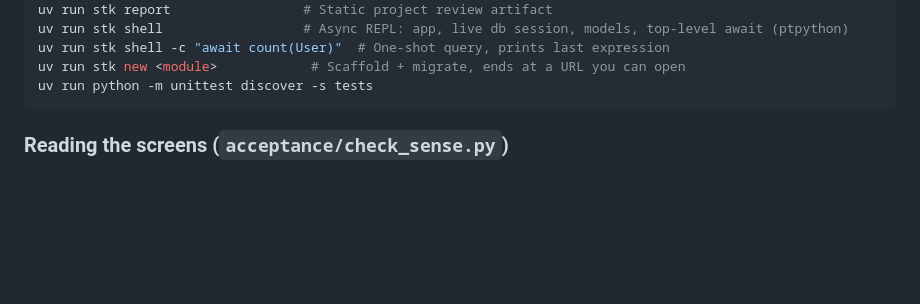
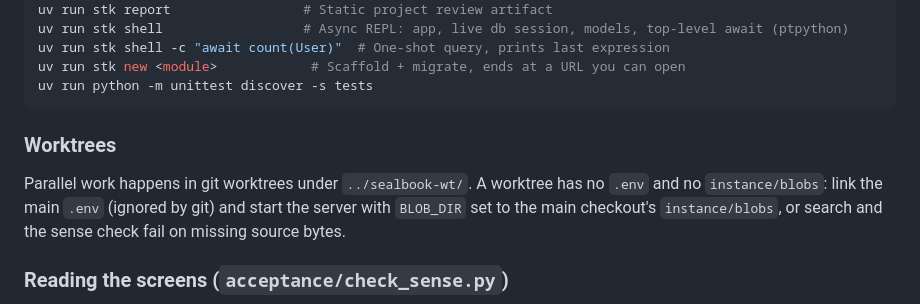
Before and after one commit to level09/sealbook, a Markdown page: docs/development.md, the part around the change. GitHub-like rendering; blank space fills up the shorter version.

````diff
--- a/docs/development.md
+++ b/docs/development.md
@@ -44,6 +44,13 @@ uv run stk shell -c "await count(User)"  # One-shot query, prints last expressio
 uv run stk new <module>            # Scaffold + migrate, ends at a URL you can open
 uv run python -m unittest discover -s tests
 ```
+
+### Worktrees
+
+Parallel work happens in git worktrees under `../sealbook-wt/`. A worktree has no
+`.env` and no `instance/blobs`: link the main `.env` (ignored by git) and start the
+server with `BLOB_DIR` set to the main checkout's `instance/blobs`, or search and
+the sense check fail on missing source bytes.
 
 ### Reading the screens (`acceptance/check_sense.py`)
 
````
Also changed, not shown: docs/lessons.md (+36 -0 lines).
